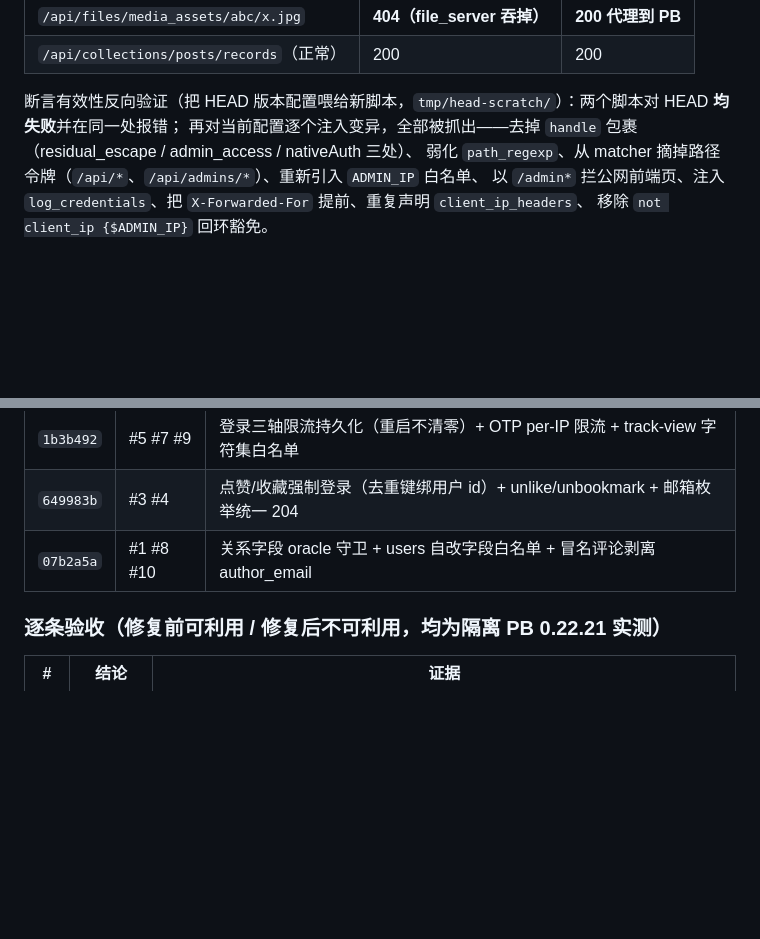
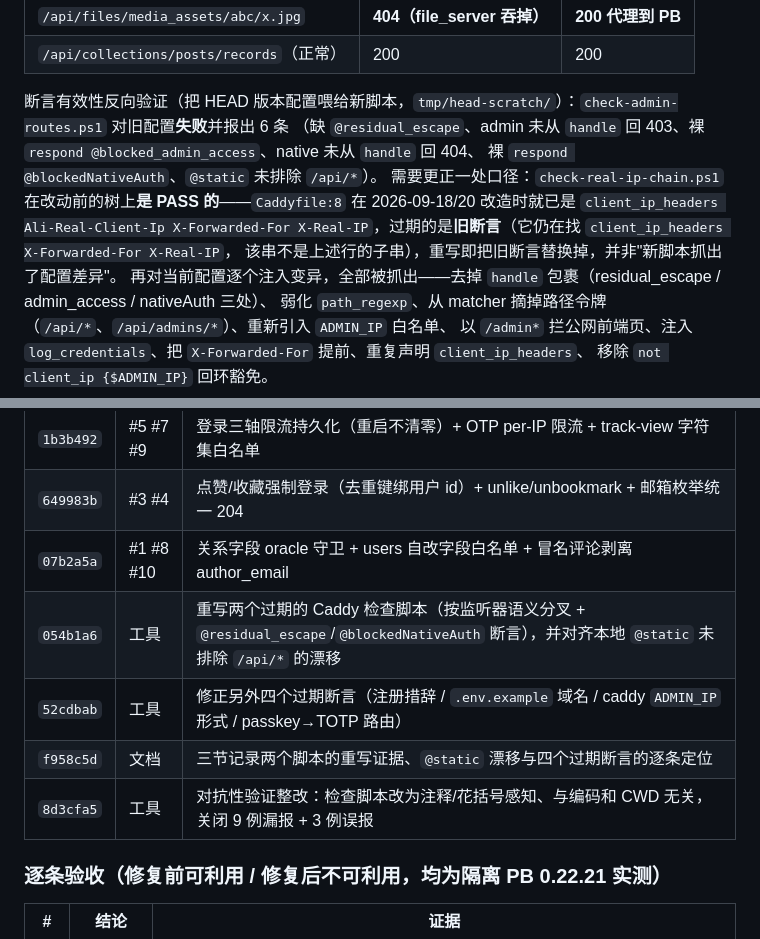
Before and after one commit to hb-degithub/grbok, a Markdown page: docs/security-pentest-2026-10-14-triage.md, 2 parts joined by grey strips. Drawn GitHub-style; blank space fills up the shorter version.

```diff
--- a/docs/security-pentest-2026-10-14-triage.md
+++ b/docs/security-pentest-2026-10-14-triage.md
@@ -133,7 +133,12 @@ handle @residual_escape {
 | `/api/files/media_assets/abc/x.jpg` | **404（file_server 吞掉）** | **200 代理到 PB** |
 | `/api/collections/posts/records`（正常） | 200 | 200 |
 
-断言有效性反向验证（把 HEAD 版本配置喂给新脚本，`tmp/head-scratch/`）：两个脚本对 HEAD **均失败**并在同一处报错；
+断言有效性反向验证（把 HEAD 版本配置喂给新脚本，`tmp/head-scratch/`）：`check-admin-routes.ps1` 对旧配置**失败**并报出 6 条
+（缺 `@residual_escape`、admin 未从 `handle` 回 403、裸 `respond @blocked_admin_access`、native 未从 `handle` 回 404、
+裸 `respond @blockedNativeAuth`、`@static` 未排除 `/api/*`）。
+需要更正一处口径：`check-real-ip-chain.ps1` 在改动前的树上**是 PASS 的**——`Caddyfile:8` 在 2026-09-18/20 改造时就已是
+`client_ip_headers Ali-Real-Client-Ip X-Forwarded-For X-Real-IP`，过期的是**旧断言**（它仍在找 `client_ip_headers X-Forwarded-For X-Real-IP`，
+该串不是上述行的子串），重写即把旧断言替换掉，并非"新脚本抓出了配置差异"。
 再对当前配置逐个注入变异，全部被抓出——去掉 `handle` 包裹（residual_escape / admin_access / nativeAuth 三处）、
 弱化 `path_regexp`、从 matcher 摘掉路径令牌（`/api/*`、`/api/admins/*`）、重新引入 `ADMIN_IP` 白名单、
 以 `/admin*` 拦公网前端页、注入 `log_credentials`、把 `X-Forwarded-For` 提前、重复声明 `client_ip_headers`、
@@ -211,6 +255,10 @@ handle @residual_escape {
 | `1b3b492` | #5 #7 #9 | 登录三轴限流持久化（重启不清零）+ OTP per-IP 限流 + track-view 字符集白名单 |
 | `649983b` | #3 #4 | 点赞/收藏强制登录（去重键绑用户 id）+ unlike/unbookmark + 邮箱枚举统一 204 |
 | `07b2a5a` | #1 #8 #10 | 关系字段 oracle 守卫 + users 自改字段白名单 + 冒名评论剥离 author_email |
+| `054b1a6` | 工具 | 重写两个过期的 Caddy 检查脚本（按监听器语义分叉 + `@residual_escape`/`@blockedNativeAuth` 断言），并对齐本地 `@static` 未排除 `/api/*` 的漂移 |
+| `52cdbab` | 工具 | 修正另外四个过期断言（注册措辞 / `.env.example` 域名 / caddy `ADMIN_IP` 形式 / passkey→TOTP 路由） |
+| `f958c5d` | 文档 | 三节记录两个脚本的重写证据、`@static` 漂移与四个过期断言的逐条定位 |
+| `8d3cfa5` | 工具 | 对抗性验证整改：检查脚本改为注释/花括号感知、与编码和 CWD 无关，关闭 9 例漏报 + 3 例误报 |
 
 ### 逐条验收（修复前可利用 / 修复后不可利用，均为隔离 PB 0.22.21 实测）
 
```
Also changed, not shown: other parts of docs/security-pentest-2026-10-14-triage.md (+39 -0 lines).
